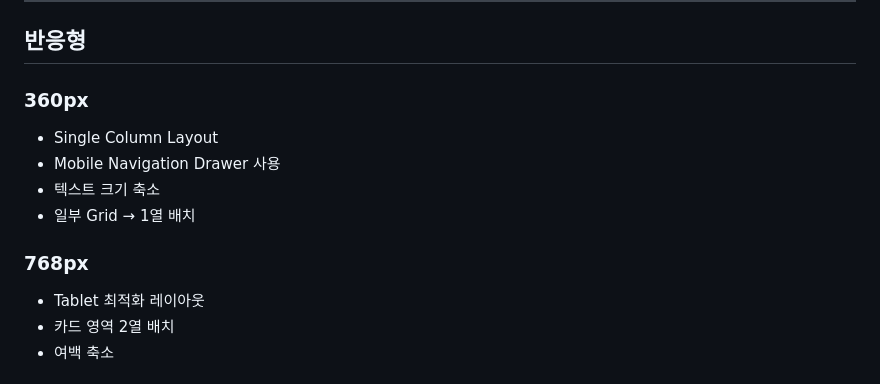
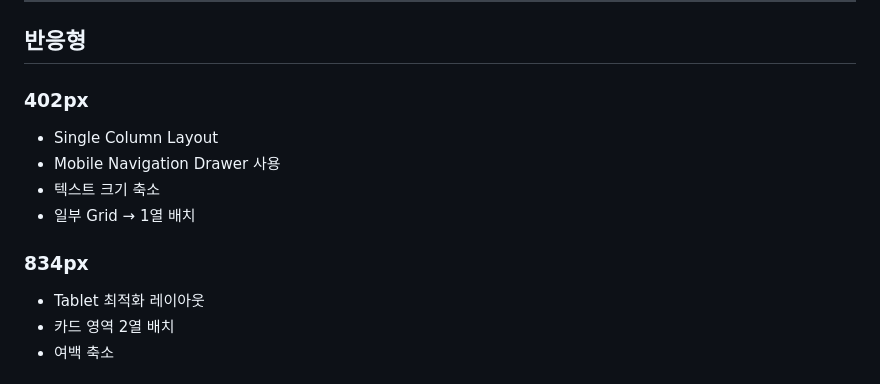
Before and after one commit to dahyeonkong/ckd, a Markdown page: design-analysis.md, the part around the change. Drawn GitHub-style.

```diff
--- a/design-analysis.md
+++ b/design-analysis.md
@@ -244,14 +244,14 @@ padding-bottom: 160px;
 
 ## 반응형
 
-### 360px
+### 402px
 
 - Single Column Layout
 - Mobile Navigation Drawer 사용
 - 텍스트 크기 축소
 - 일부 Grid → 1열 배치
 
-### 768px
+### 834px
 
 - Tablet 최적화 레이아웃
 - 카드 영역 2열 배치
```
Also changed, not shown: PRD.md (+2 -2 lines), PROJECT_CONTEXT.md (added, +40 -0 lines).
